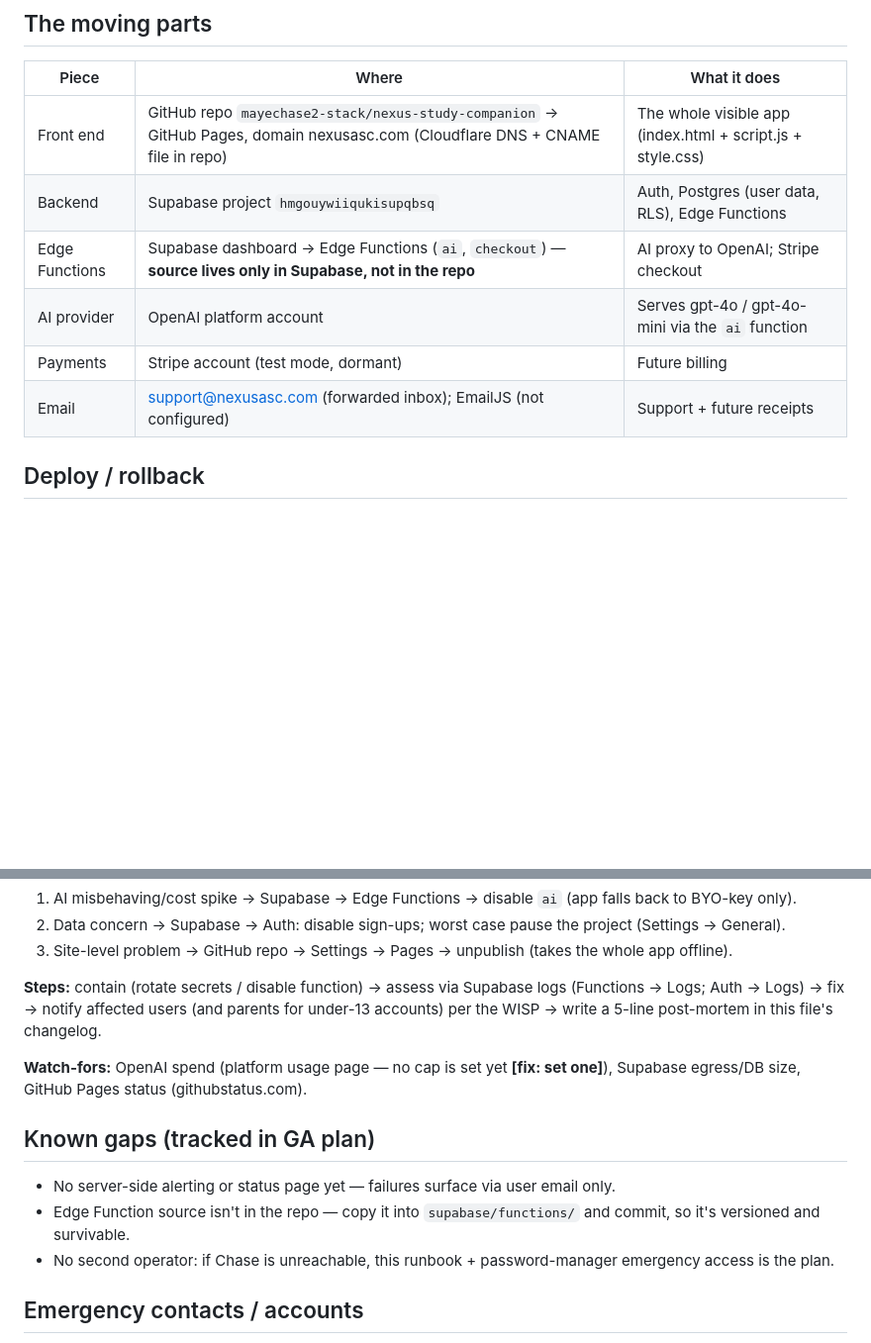
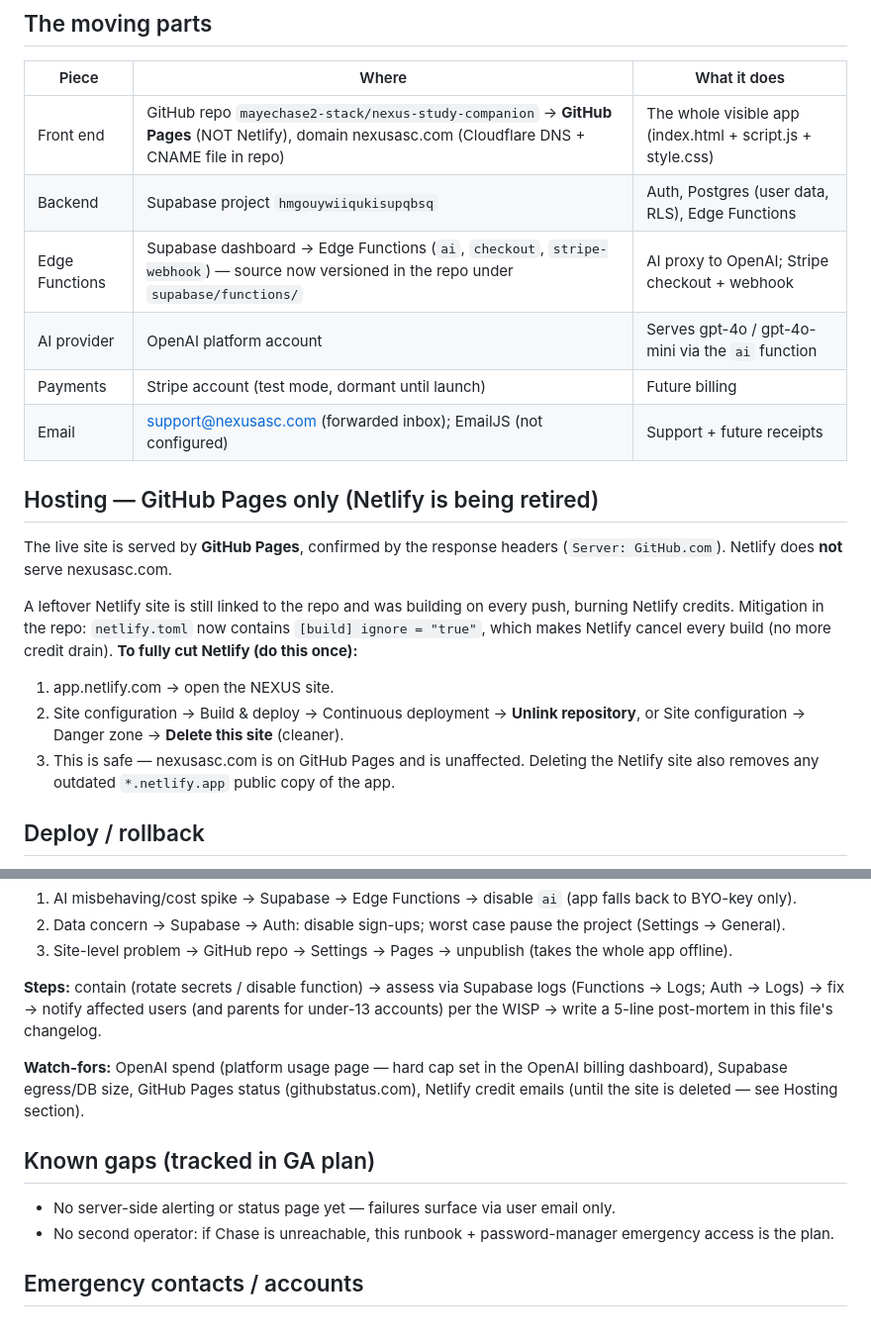
Before and after one commit to mayechase2-stack/nexus-study-companion, a Markdown page: docs/OPERATIONS_RUNBOOK.md, 2 parts joined by grey strips. Shown at 99% size. GitHub-like rendering; blank space fills up the shorter version.

Commit message:
Runbook: document GitHub Pages hosting + Netlify retirement, refresh stale notes
Added a Hosting section (GitHub Pages only; Netlify builds neutered via
netlify.toml ignore, plus dashboard steps to fully delete the linked site).
Updated the moving-parts table (edge function source now in repo; stripe-webhook
listed) and removed the resolved edge-source-not-in-repo gap.

Co-Authored-By: Claude Fable 5 <noreply@anthropic.com>

```diff
--- a/docs/OPERATIONS_RUNBOOK.md
+++ b/docs/OPERATIONS_RUNBOOK.md
@@ -6,12 +6,27 @@ Purpose: let Chase — or, in an emergency, a trusted adult with access to the a
 
 | Piece | Where | What it does |
 |---|---|---|
-| Front end | GitHub repo `mayechase2-stack/nexus-study-companion` → GitHub Pages, domain nexusasc.com (Cloudflare DNS + CNAME file in repo) | The whole visible app (index.html + script.js + style.css) |
+| Front end | GitHub repo `mayechase2-stack/nexus-study-companion` → **GitHub Pages** (NOT Netlify), domain nexusasc.com (Cloudflare DNS + CNAME file in repo) | The whole visible app (index.html + script.js + style.css) |
 | Backend | Supabase project `hmgouywiiqukisupqbsq` | Auth, Postgres (user data, RLS), Edge Functions |
-| Edge Functions | Supabase dashboard → Edge Functions (`ai`, `checkout`) — **source lives only in Supabase, not in the repo** | AI proxy to OpenAI; Stripe checkout |
+| Edge Functions | Supabase dashboard → Edge Functions (`ai`, `checkout`, `stripe-webhook`) — source now versioned in the repo under `supabase/functions/` | AI proxy to OpenAI; Stripe checkout + webhook |
 | AI provider | OpenAI platform account | Serves gpt-4o / gpt-4o-mini via the `ai` function |
-| Payments | Stripe account (test mode, dormant) | Future billing |
+| Payments | Stripe account (test mode, dormant until launch) | Future billing |
 | Email | support@nexusasc.com (forwarded inbox); EmailJS (not configured) | Support + future receipts |
+
+## Hosting — GitHub Pages only (Netlify is being retired)
+
+The live site is served by **GitHub Pages**, confirmed by the response headers
+(`Server: GitHub.com`). Netlify does **not** serve nexusasc.com.
+
+A leftover Netlify site is still linked to the repo and was building on every push,
+burning Netlify credits. Mitigation in the repo: `netlify.toml` now contains
+`[build] ignore = "true"`, which makes Netlify cancel every build (no more credit
+drain). **To fully cut Netlify (do this once):**
+1. app.netlify.com → open the NEXUS site.
+2. Site configuration → Build & deploy → Continuous deployment → **Unlink repository**,
+   or Site configuration → Danger zone → **Delete this site** (cleaner).
+3. This is safe — nexusasc.com is on GitHub Pages and is unaffected. Deleting the
+   Netlify site also removes any outdated `*.netlify.app` public copy of the app.
 
 ## Deploy / rollback
 
@@ -41,12 +56,11 @@ Purpose: let Chase — or, in an emergency, a trusted adult with access to the a
 
 **Steps:** contain (rotate secrets / disable function) → assess via Supabase logs (Functions → Logs; Auth → Logs) → fix → notify affected users (and parents for under-13 accounts) per the WISP → write a 5-line post-mortem in this file's changelog.
 
-**Watch-fors:** OpenAI spend (platform usage page — no cap is set yet **[fix: set one]**), Supabase egress/DB size, GitHub Pages status (githubstatus.com).
+**Watch-fors:** OpenAI spend (platform usage page — hard cap set in the OpenAI billing dashboard), Supabase egress/DB size, GitHub Pages status (githubstatus.com), Netlify credit emails (until the site is deleted — see Hosting section).
 
 ## Known gaps (tracked in GA plan)
 
 - No server-side alerting or status page yet — failures surface via user email only.
-- Edge Function source isn't in the repo — copy it into `supabase/functions/` and commit, so it's versioned and survivable.
 - No second operator: if Chase is unreachable, this runbook + password-manager emergency access is the plan.
 
 ## Emergency contacts / accounts
```
Also changed, not shown: other parts of docs/OPERATIONS_RUNBOOK.md (+1 -1 lines).
